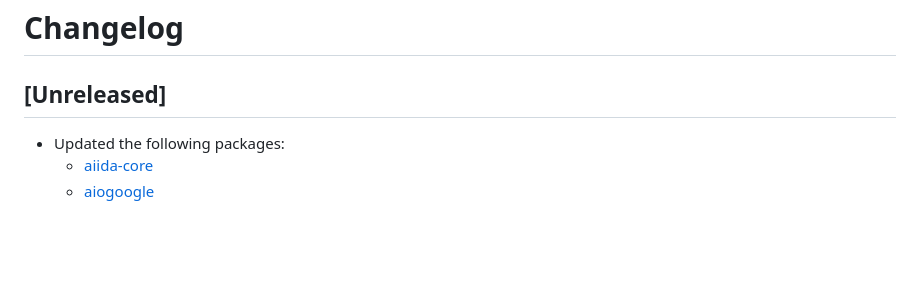
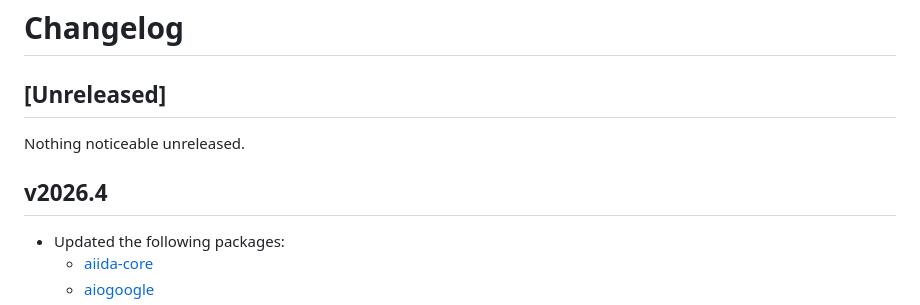
Before and after one commit to mangoumbrella/pyref.dev, a Markdown page: CHANGELOG.md, the part around the change. Drawn GitHub-style; blank space fills up the shorter version.

Commit message:
Prep for v2026.4 (#49)

```diff
--- a/CHANGELOG.md
+++ b/CHANGELOG.md
@@ -1,6 +1,10 @@
 # Changelog
 
 ## [Unreleased]
+
+Nothing noticeable unreleased.
+
+## v2026.4
 
 - Updated the following packages:
   - [aiida-core](https://aiida.readthedocs.io/projects/aiida-core/en/stable/)
```
